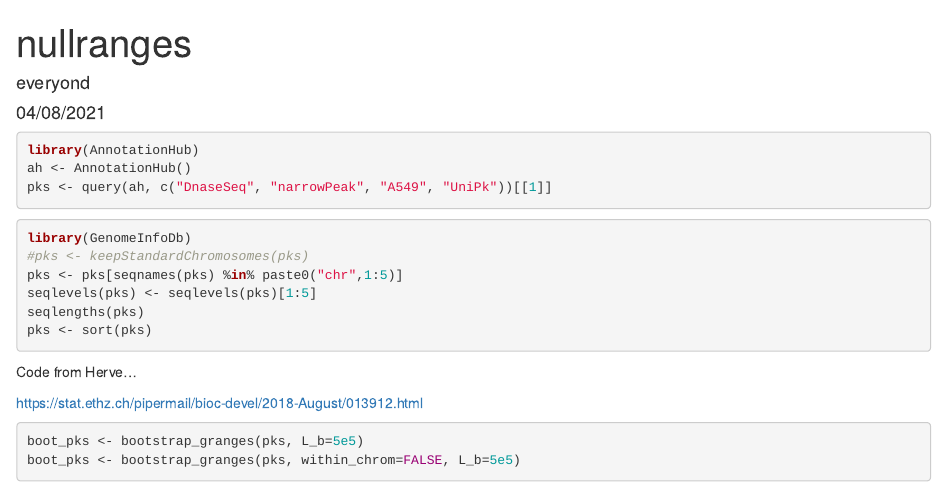
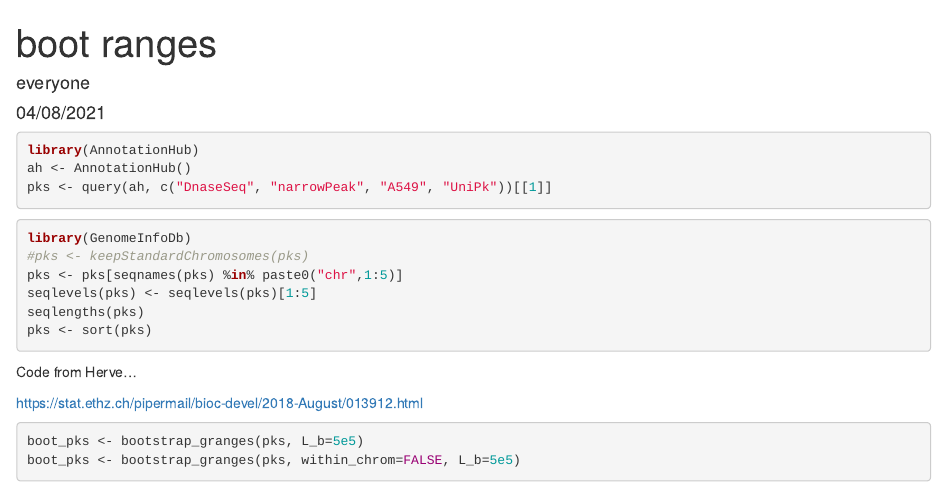
Before and after one commit to nullranges/nullranges, an R Markdown document (vignettes/boot_ranges.Rmd): the page in a window 1100 px wide, from its top. Rendered offline with R 4.5, knitr and Pandoc, with nearby package versions; some code elsewhere in the file could not run offline; common packages that the code uses without loading them are loaded.

```diff
--- a/vignettes/boot_ranges.Rmd
+++ b/vignettes/boot_ranges.Rmd
@@ -1,7 +1,7 @@
 ---
-title: "nullranges"
+title: "boot ranges"
 date: "`r format(Sys.Date(), '%m/%d/%Y')`"
-author: "everyond"
+author: "everyone"
 output:
   rmarkdown::html_document:
     highlight: tango
```
Also changed, not shown: R/methods-Matched.R (+1 -1 lines).
